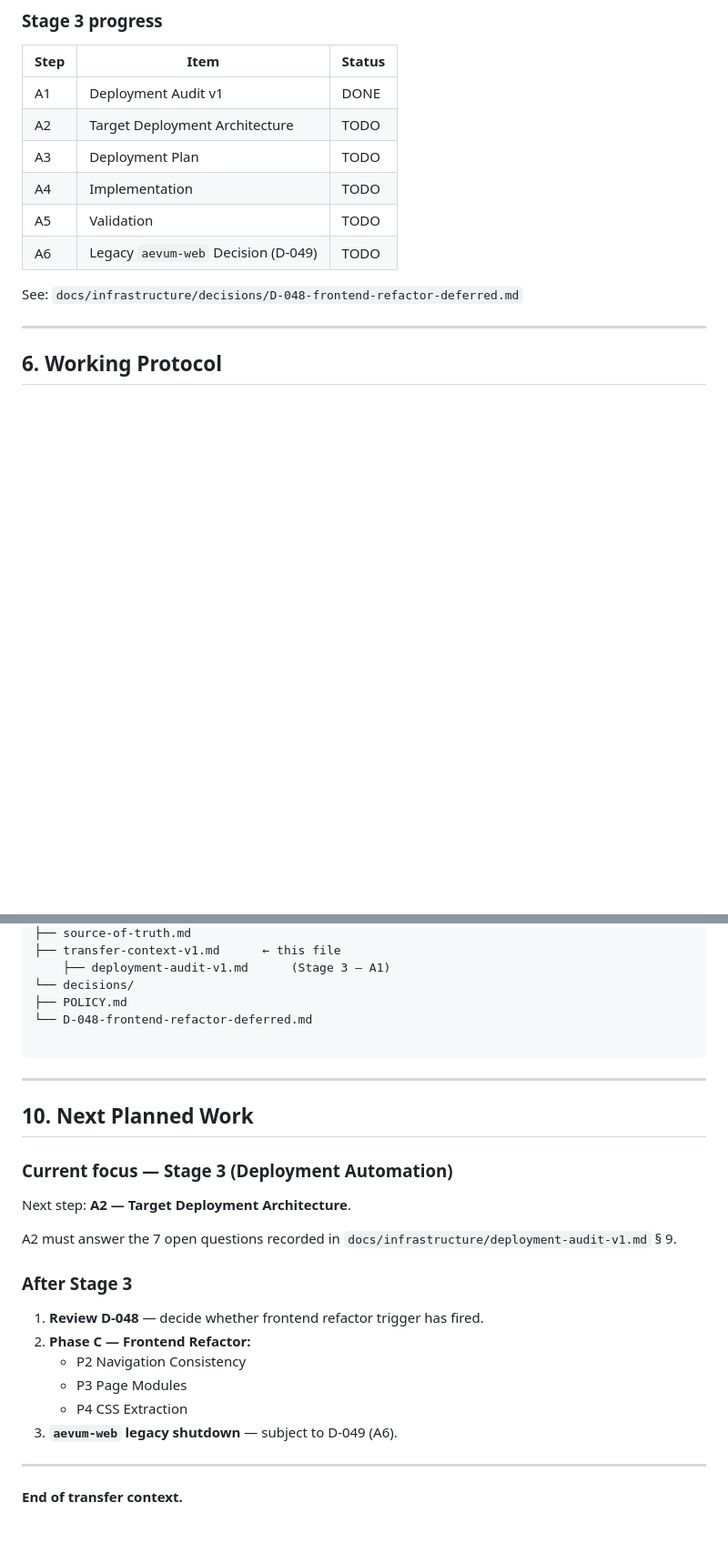
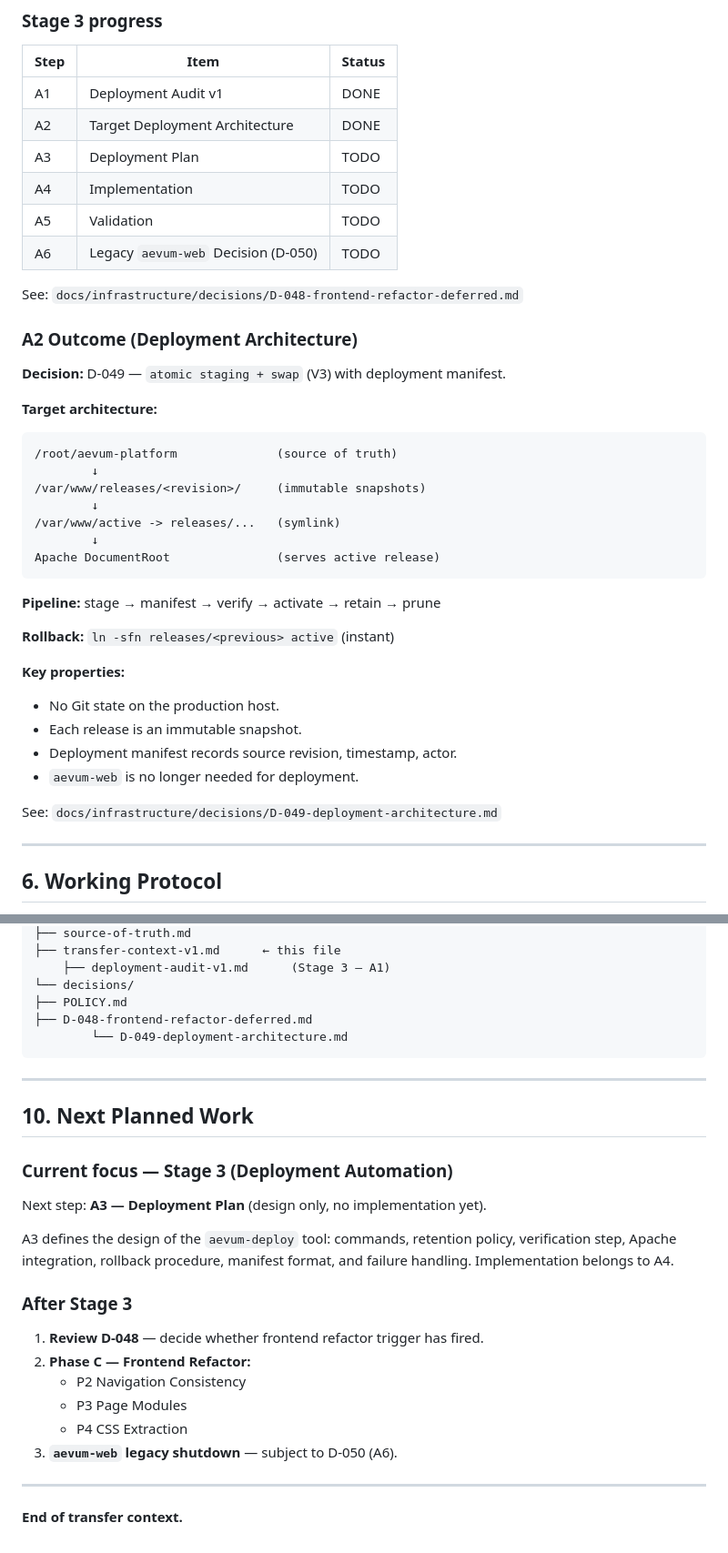
Before and after one commit to aevum-foundation/aevum-platform, a Markdown page: docs/infrastructure/transfer-context-v1.md, 2 parts joined by grey strips. Shown at 91% size. Drawn GitHub-style; blank space fills up the shorter version.

Commit message:
docs: update transfer-context (stage 3 — A2 complete)

````diff
--- a/docs/infrastructure/transfer-context-v1.md
+++ b/docs/infrastructure/transfer-context-v1.md
@@ -126,13 +127,41 @@ exists to show what is safe to share now. Nothing else.
 | Step | Item                                    | Status |
 |------|-----------------------------------------|--------|
 | A1   | Deployment Audit v1                     | DONE   |
-| A2   | Target Deployment Architecture          | TODO   |
+| A2   | Target Deployment Architecture          | DONE   |
 | A3   | Deployment Plan                         | TODO   |
 | A4   | Implementation                          | TODO   |
 | A5   | Validation                              | TODO   |
-| A6   | Legacy `aevum-web` Decision (D-049)     | TODO   |
+| A6   | Legacy `aevum-web` Decision (D-050)     | TODO   |
 
 See: `docs/infrastructure/decisions/D-048-frontend-refactor-deferred.md`
+
+### A2 Outcome (Deployment Architecture)
+
+**Decision:** D-049 — `atomic staging + swap` (V3) with deployment manifest.
+
+**Target architecture:**
+
+```
+/root/aevum-platform              (source of truth)
+        ↓
+/var/www/releases/<revision>/     (immutable snapshots)
+        ↓
+/var/www/active -> releases/...   (symlink)
+        ↓
+Apache DocumentRoot               (serves active release)
+```
+
+**Pipeline:** stage → manifest → verify → activate → retain → prune
+
+**Rollback:** `ln -sfn releases/<previous> active` (instant)
+
+**Key properties:**
+- No Git state on the production host.
+- Each release is an immutable snapshot.
+- Deployment manifest records source revision, timestamp, actor.
+- `aevum-web` is no longer needed for deployment.
+
+See: `docs/infrastructure/decisions/D-049-deployment-architecture.md`
 
 ---
 
@@ -235,8 +264,8 @@ docs/
     ├── deployment-audit-v1.md      (Stage 3 — A1)
 └── decisions/
 ├── POLICY.md
-└── D-048-frontend-refactor-deferred.md
-
+├── D-048-frontend-refactor-deferred.md
+        └── D-049-deployment-architecture.md
 ```
 
 ---
@@ -245,10 +274,11 @@ docs/
 
 ### Current focus — Stage 3 (Deployment Automation)
 
-Next step: **A2 — Target Deployment Architecture**.
+Next step: **A3 — Deployment Plan** (design only, no implementation yet).
 
-A2 must answer the 7 open questions recorded in
-`docs/infrastructure/deployment-audit-v1.md` § 9.
+A3 defines the design of the `aevum-deploy` tool: commands, retention
+policy, verification step, Apache integration, rollback procedure,
+manifest format, and failure handling. Implementation belongs to A4.
 
 ### After Stage 3
 
@@ -258,7 +288,7 @@ A2 must answer the 7 open questions recorded in
    - P2 Navigation Consistency
    - P3 Page Modules
    - P4 CSS Extraction
-3. **`aevum-web` legacy shutdown** — subject to D-049 (A6).
+3. **`aevum-web` legacy shutdown** — subject to D-050 (A6).
 
 ---
 
````
Also changed, not shown: other parts of docs/infrastructure/transfer-context-v1.md (+2 -1 lines).
